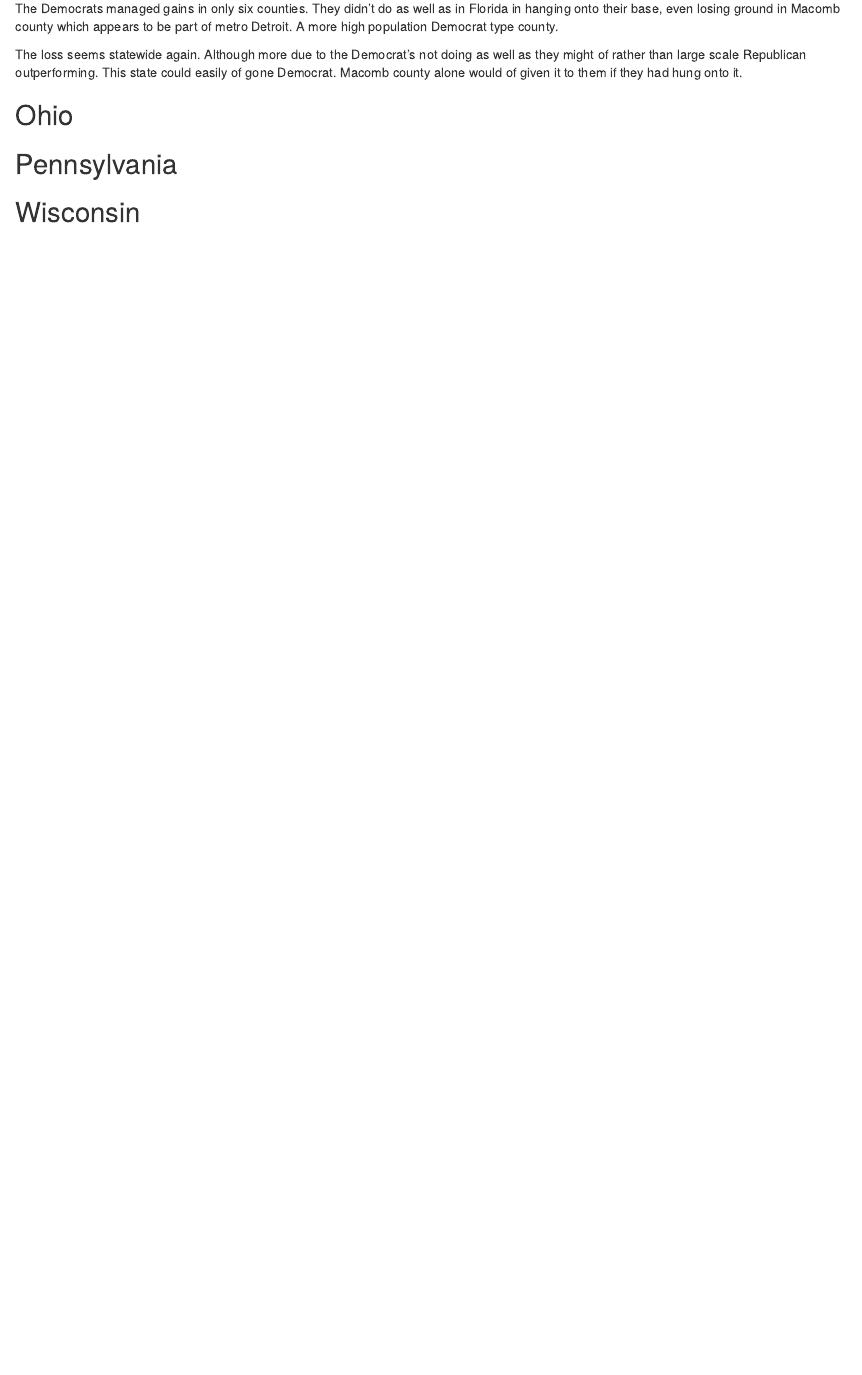
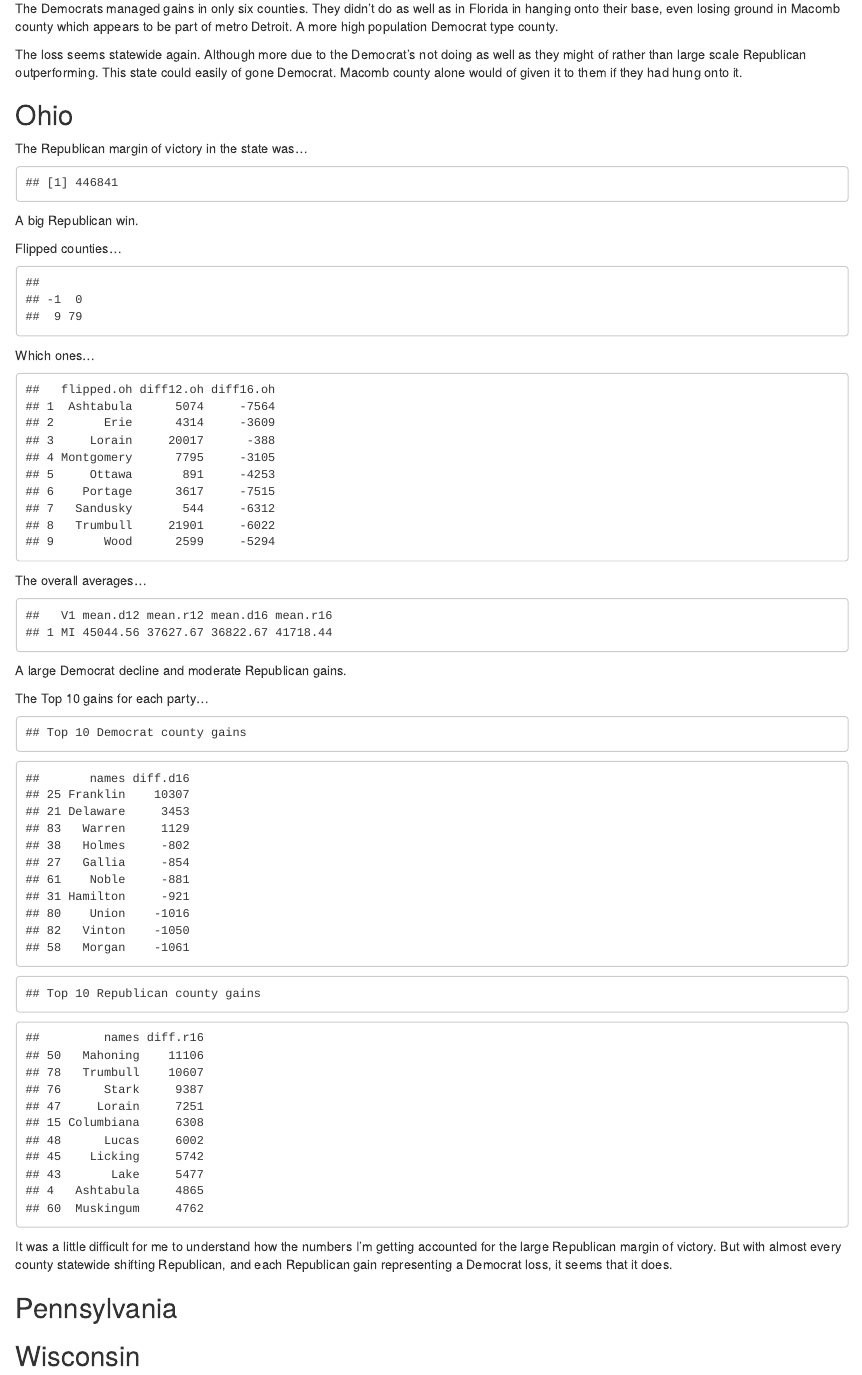
Before and after one commit to mik3hall/Election-2016, an R Markdown document (election2016.Rmd): the page in a window 1100 px wide, from 7790 px down. Rendered offline with R 4.5, knitr and Pandoc, with nearby package versions.

Commit message:
Update OH

````diff
--- a/election2016.Rmd
+++ b/election2016.Rmd
@@ -354,6 +353,71 @@ The loss seems statewide again. Although more due to the Democrat's not doing as
 
 ## Ohio
 
+The Republican margin of victory in the state was...
+```{r ohio win, echo=FALSE}
+abs(ev[ev$State=="OH","diff.16"])
+```
+
+A big Republican win.
+
+Flipped counties...
+
+```{r flipped ohio counties, echo=FALSE}
+table(flips[flips$State=="OH","f1216"])
+```
+
+Which ones...
+
+```{r flipped ohio counties data, echo=FALSE}
+oh <- flips[which(flips$State=="OH"),]
+flipped.oh <- oh[which(oh$f1216==-1),c("County")]
+flipped.oh <- as.character(flipped.oh)
+data12.oh <- data12[data12$State=="OH",]
+counties12 <- data12.oh[data12.oh$County %in% flipped.oh,]
+diff12.oh <- counties12$dem.Count12 - counties12$gop.Count12
+data16.oh <- data16[data16$State=="OH",]
+counties16 <- data16.oh[data16.oh$County %in% flipped.oh,]
+diff16.oh <- counties16$dem.Count16 - counties16$gop.Count16
+data.oh <- data.frame(cbind(flipped.oh,diff12.oh,diff16.oh))
+data.oh
+```
+
+The overall averages...
+
+```{r oh statewide means, echo=FALSE}
+mean.d12 <- sprintf("%.2f",mean(counties12$dem.Count12))
+mean.r12 <- sprintf("%.2f",mean(counties12$gop.Count12))
+mean.d16 <- sprintf("%.2f",mean(counties16$dem.Count16))
+mean.r16 <- sprintf("%.2f",mean(counties16$gop.Count16))
+
+state.means <- data.frame(cbind("MI",mean.d12,mean.r12,mean.d16,mean.r16))
+state.means
+```
+
+A large Democrat decline and moderate Republican gains.
+
+The Top 10 gains for each party...
+
+```{r OH biggest gains, echo=FALSE}
+names <- as.character(data12[data12$State=="OH","County"])
+diff.d16 <- data16[data16$State=="OH","dem.Count16"] - data12[data12$State=="OH","dem.Count12"]
+diff.d16 <- as.numeric(diff.d16)
+diff.d16.df <- data.frame(names)
+diff.d16.df$diff.d16 <- diff.d16
+diff.d16.df <- diff.d16.df[order(diff.d16.df[,2],decreasing=TRUE),]
+cat("Top 10 Democrat county gains")
+head(diff.d16.df,10)
+diff.r16 <- data16[data16$State=="OH","gop.Count16"]-data12[data12$State=="OH","gop.Count12"]
+diff.r16 <- as.numeric(diff.r16)
+diff.r16.df <- data.frame(names)
+diff.r16.df$diff.r16 <- diff.r16
+diff.r16.df <- diff.r16.df[order(diff.r16.df[,2],decreasing=TRUE),]
+cat("Top 10 Republican county gains")
+head(diff.r16.df,10)
+```
+
+It was a little difficult for me to understand how the numbers I'm getting accounted for the large Republican margin of victory. But with almost every county statewide shifting Republican, and each Republican gain representing a Democrat loss, it seems that it does.
+
 ## Pennsylvania
 
 ## Wisconsin
````
Also changed, not shown: election2016.html, election2016.md, election2016.Rmd (1 more changed lines).
